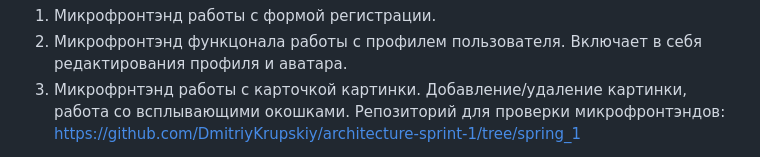
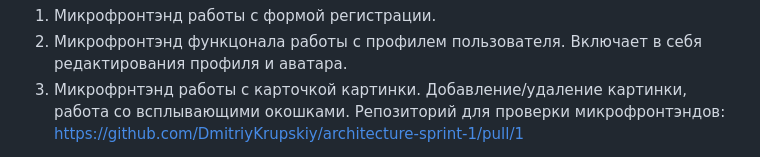
Before and after one commit to DmitriyKrupskiy/architecture-sprint-1, a Markdown page: README.md, the part around one of its changes. Drawn GitHub-style.

Commit message:
sprint_1

```diff
--- a/README.md
+++ b/README.md
@@ -8,6 +8,6 @@
 3. Микрофрнтэнд работы с карточкой картинки. Добавление/удаление картинки,
    работа со всплывающими окошками.
    Репозиторий для проверки микрофронтэндов:
-   https://github.com/DmitriyKrupskiy/architecture-sprint-1/tree/spring_1
+   https://github.com/DmitriyKrupskiy/architecture-sprint-1/pull/1
 
 
```
Also changed, not shown: other parts of README.md (+1 -1 lines).
